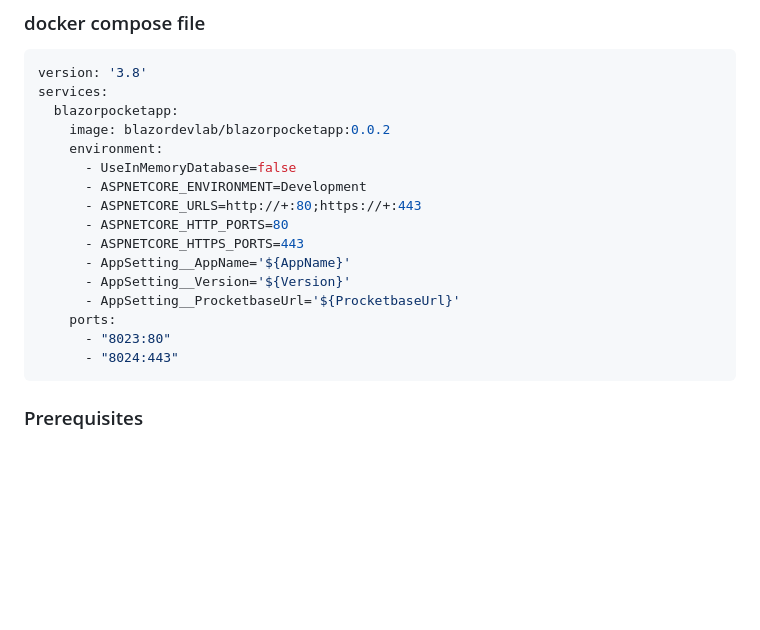
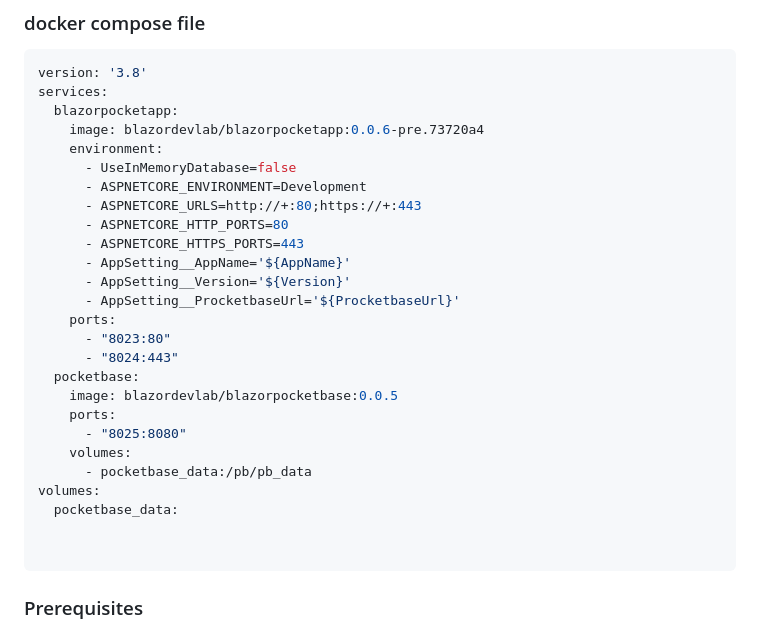
Before and after one commit to neozhu/BlazorPocketApp, a Markdown page: README.md, the part around the change. GitHub-like rendering; blank space fills up the shorter version.

````diff
--- a/README.md
+++ b/README.md
@@ -23,7 +23,7 @@ BlazorPocket is a lightweight web application template that leverages the latest
 version: '3.8'
 services:
   blazorpocketapp:
-    image: blazordevlab/blazorpocketapp:0.0.2
+    image: blazordevlab/blazorpocketapp:0.0.6-pre.73720a4
     environment:
       - UseInMemoryDatabase=false
       - ASPNETCORE_ENVIRONMENT=Development
@@ -36,6 +36,16 @@ services:
     ports:
       - "8023:80"
       - "8024:443"
+  pocketbase:
+    image: blazordevlab/blazorpocketbase:0.0.5
+    ports:
+      - "8025:8080"
+    volumes:
+      - pocketbase_data:/pb/pb_data
+volumes:
+  pocketbase_data:
+
+
 ```
 
 ### Prerequisites
````
